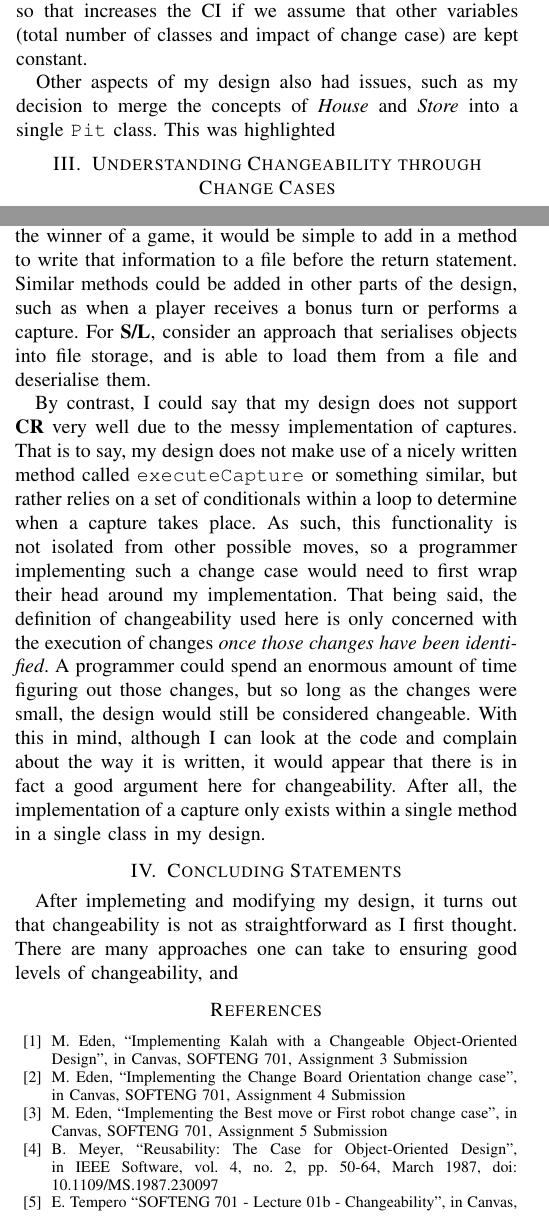
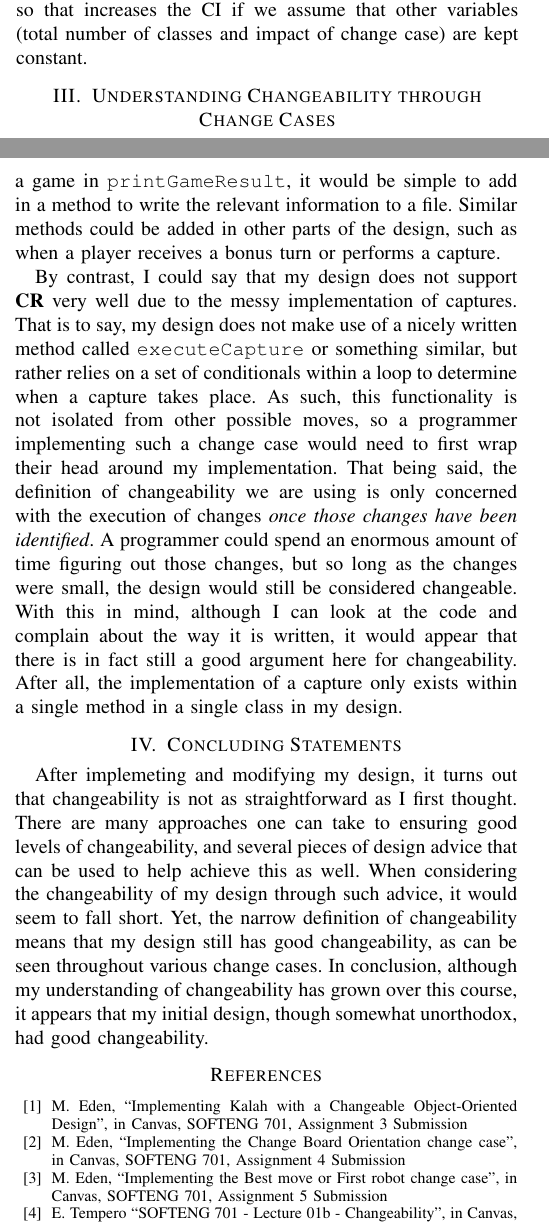
Before and after one commit to Matteas-Eden/kalah, a LaTeX paper (docs/a6-report/softeng701-a06-mede607-report.tex): two parts of the columns of pages 1 and 2 of 2, joined at a grey line, cut so that both start at the same text. Compiled offline with pdfLaTeX; a missing font is replaced by an installed copy or a similar font; a LaTeX package or settings file that is missing is left out.

Commit message:
Final copy of report
Not my best work

```diff
--- a/docs/a6-report/softeng701-a06-mede607-report.tex
+++ b/docs/a6-report/softeng701-a06-mede607-report.tex
@@ -83,8 +83,4 @@ input/output are separated, and so that increases the CI if we assume that
 other variables (total number of classes and impact of change case) are kept
 constant.
 
-Other aspects of my design also had issues, such as my decision to merge the
-concepts of \textit{House} and \textit{Store} into a single \texttt{Pit} class.
-This was highlighted
-
 \section{Understanding Changeability through Change Cases}
@@ -130,8 +126,8 @@ changeability.
 Yet, two change cases is not sufficient for claiming that a design has good
 changeability. It is necessary to look at a variety of change cases in order to
 truly assess changeability. Several additional change cases have been suggested
-for Kalah, and from a rather extensive list I have narrowed ones that
-I consider of great interest. Change cases that I do not consider interesting
+for Kalah, and from an extensive list I have narrowed down ones that
+I consider of interest. Change cases that I do not consider interesting
 and were thus excluded are ones that seem to be more concerned with changing
 the fundamental rules of Kalah rather than exploring changes in program design
 (i.e. increasing the number of players beyond 2, giving multiple rows to each
@@ -164,11 +160,10 @@ approach that writes to a file when certain events occur (such as
 winning/losing a game or performing a capture). The original design would be
 left largely untouched, save for some method injections which don't affect the
 changeability as they are new code. For example, when determining the winner of
-a game, it would be simple to add in a method to write that information to
-a file before the return statement. Similar methods could be added in other
+a game in \texttt{printGameResult}, it would be simple to add in a method to write
+the relevant information to a file. Similar methods could be added in other
 parts of the design, such as when a player receives a bonus turn or performs
-a capture. For \textbf{S/L}, consider an approach that serialises objects into file storage, and is able to load them
-from a file and deserialise them.
+a capture.
 
 By contrast, I could say that my design does not support \textbf{CR} very well due to the messy
 implementation of captures. That is to say, my design does not make use of
@@ -177,19 +172,26 @@ but rather relies on a set of conditionals within a loop to determine when
 a capture takes place. As such, this functionality is not isolated from other
 possible moves, so a programmer implementing such a change case would need to
 first wrap their head around my implementation. That being said, the definition
-of changeability used here is only concerned with the execution of changes
+of changeability we are using is only concerned with the execution of changes
 \textit{once those changes have been identified}. A programmer could spend an
 enormous amount of time figuring out those changes, but so long as the changes
 were small, the design would still be considered changeable. With this in mind,
 although I can look at the code and complain about the way it is written, it
-would appear that there is in fact a good argument here for changeability.
+would appear that there is in fact still a good argument here for changeability.
 After all, the implementation of a capture only exists within a single method
 in a single class in my design.
 
 \section{Concluding Statements}
 After implemeting and modifying my design, it turns out that changeability is
 not as straightforward as I first thought. There are many approaches one can
-take to ensuring good levels of changeability, and
+take to ensuring good levels of changeability, and several pieces of design
+advice that can be used to help achieve this as well. When considering the
+changeability of my design through such advice, it would seem to fall short.
+Yet, the narrow definition of changeability means that my design still has good
+changeability, as can be seen throughout various change cases. In conclusion,
+although my understanding of changeability has grown over this course, it
+appears that my initial design, though somewhat unorthodox, had good
+changeability.
 
 \begin{thebibliography}{00}
   \bibitem{a3-design} M. Eden, ``Implementing Kalah with a Changeable
@@ -199,10 +201,10 @@ take to ensuring good levels of changeability, and
     change case'', in Canvas, SOFTENG 701, Assignment 4 Submission
   \bibitem{a5-change-case} M. Eden, ``Implementing the Best move or First robot
     change case'', in Canvas, SOFTENG 701, Assignment 5 Submission
-  \bibitem{meyer} B. Meyer, ``Reusability: The Case for Object-Oriented
-    Design'', in IEEE Software, vol. 4, no. 2, pp. 50-64, March 1987,
-    doi: 10.1109/MS.1987.230097
+  %\bibitem{meyer} B. Meyer, ``Reusability: The Case for Object-Oriented
+   % Design'', in IEEE Software, vol. 4, no. 2, pp. 50-64, March 1987,
+    %doi: 10.1109/MS.1987.230097
   \bibitem{lec01b-changeability} E. Tempero ``SOFTENG 701 - Lecture 01b - Changeability'',  in Canvas, SOFTENG 701, May 2020
-  \bibitem{lec03-design} E. Tempero ``SOFTENG 701 - Lecture 03 - How to improve design'',  in Canvas, SOFTENG 701, May 2020
-  \bibitem{lec04-measurement} E. Tempero ``SOFTENG 701 - Lecture 04 - Learning to Measure'',  in Canvas, SOFTENG 701, May 2020
+  %\bibitem{lec03-design} E. Tempero ``SOFTENG 701 - Lecture 03 - How to improve design'',  in Canvas, SOFTENG 701, May 2020
+  %\bibitem{lec04-measurement} E. Tempero ``SOFTENG 701 - Lecture 04 - Learning to Measure'',  in Canvas, SOFTENG 701, May 2020
   \bibitem{lec07-solid} E. Tempero ``SOFTENG 701 - Lecture 07 - SOLID Design Prinicples'',  in Canvas, SOFTENG 701, May 2020
```
Also changed, not shown: docs/a6-report/softeng701-a06-mede607-report.pdf, docs/a6-report/softeng701-a06-mede607-report.tex (20 more changed lines), 1 other file.
